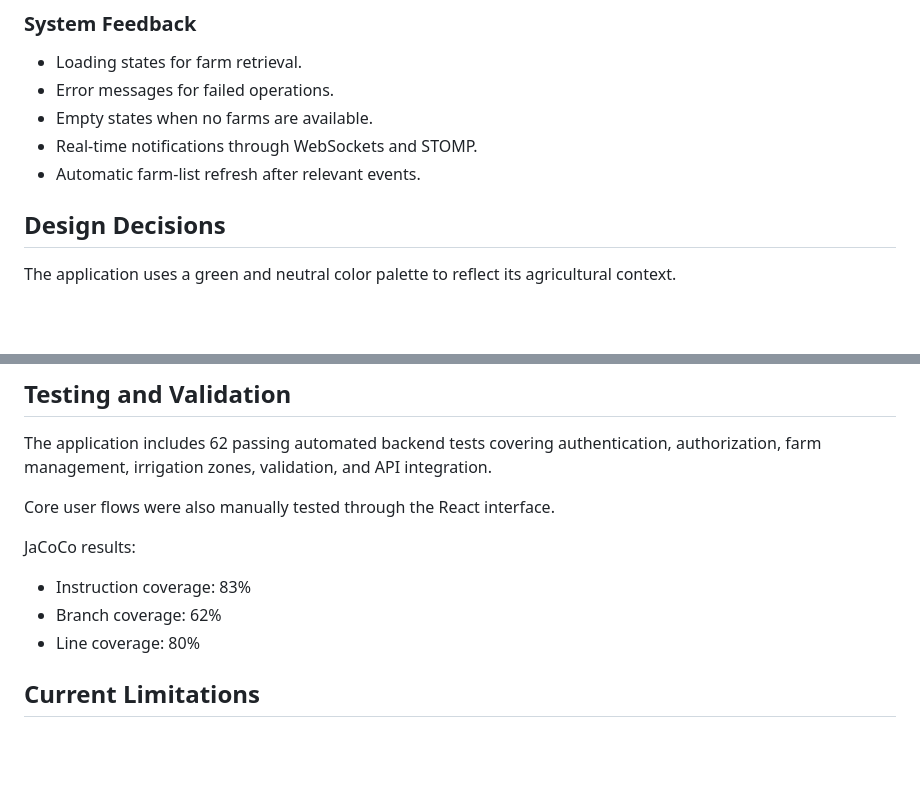
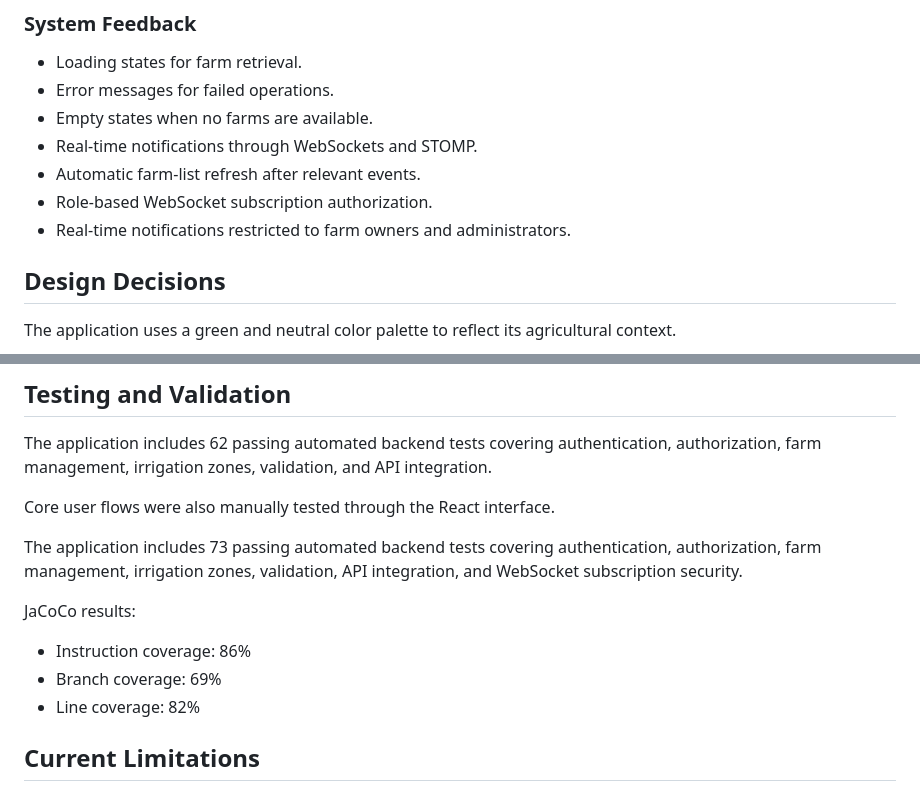
Before and after one commit to Ianisul123/AgroFlow, a Markdown page: AgroFlow-backend/docs/ux-analysis.md, 2 parts joined by grey strips. Rendered like a GitHub page; blank space fills up the shorter version.

```diff
--- a/AgroFlow-backend/docs/ux-analysis.md
+++ b/AgroFlow-backend/docs/ux-analysis.md
@@ -57,6 +57,9 @@ The interface focuses on simplicity, data organization, authenticated access, va
 - Empty states when no farms are available.
 - Real-time notifications through WebSockets and STOMP.
 - Automatic farm-list refresh after relevant events.
+- Role-based WebSocket subscription authorization.
+- Real-time notifications restricted to farm owners
+  and administrators.
 
 ## Design Decisions
 
@@ -72,11 +75,16 @@ The application includes 62 passing automated backend tests covering authenticat
 
 Core user flows were also manually tested through the React interface.
 
+The application includes 73 passing automated backend tests
+covering authentication, authorization, farm management,
+irrigation zones, validation, API integration, and WebSocket
+subscription security.
+
 JaCoCo results:
 
-- Instruction coverage: 83%
-- Branch coverage: 62%
-- Line coverage: 80%
+- Instruction coverage: 86%
+- Branch coverage: 69%
+- Line coverage: 82%
 
 ## Current Limitations
 
```
Also changed, not shown: README.md (+18 -9 lines), docs/screenshots/jacoco-report.png, docs/screenshots/test-results.png (added), 6 other files.
